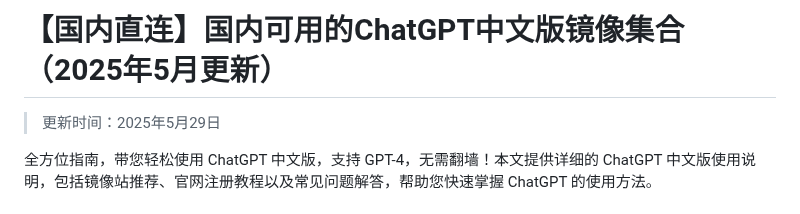
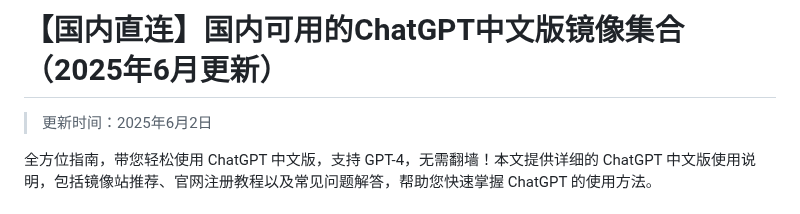
Before and after one commit to vbosoxo/china-chagpt, a Markdown page: README.md, the part around the change. GitHub-like rendering.

```diff
--- a/README.md
+++ b/README.md
@@ -1,6 +1,6 @@
-# 【国内直连】国内可用的ChatGPT中文版镜像集合（2025年5月更新）
+# 【国内直连】国内可用的ChatGPT中文版镜像集合（2025年6月更新）
 
-> 更新时间：2025年5月29日
+> 更新时间：2025年6月2日
 
 全方位指南，带您轻松使用 ChatGPT 中文版，支持 GPT-4，无需翻墙！本文提供详细的 ChatGPT 中文版使用说明，包括镜像站推荐、官网注册教程以及常见问题解答，帮助您快速掌握 ChatGPT 的使用方法。
 
```
